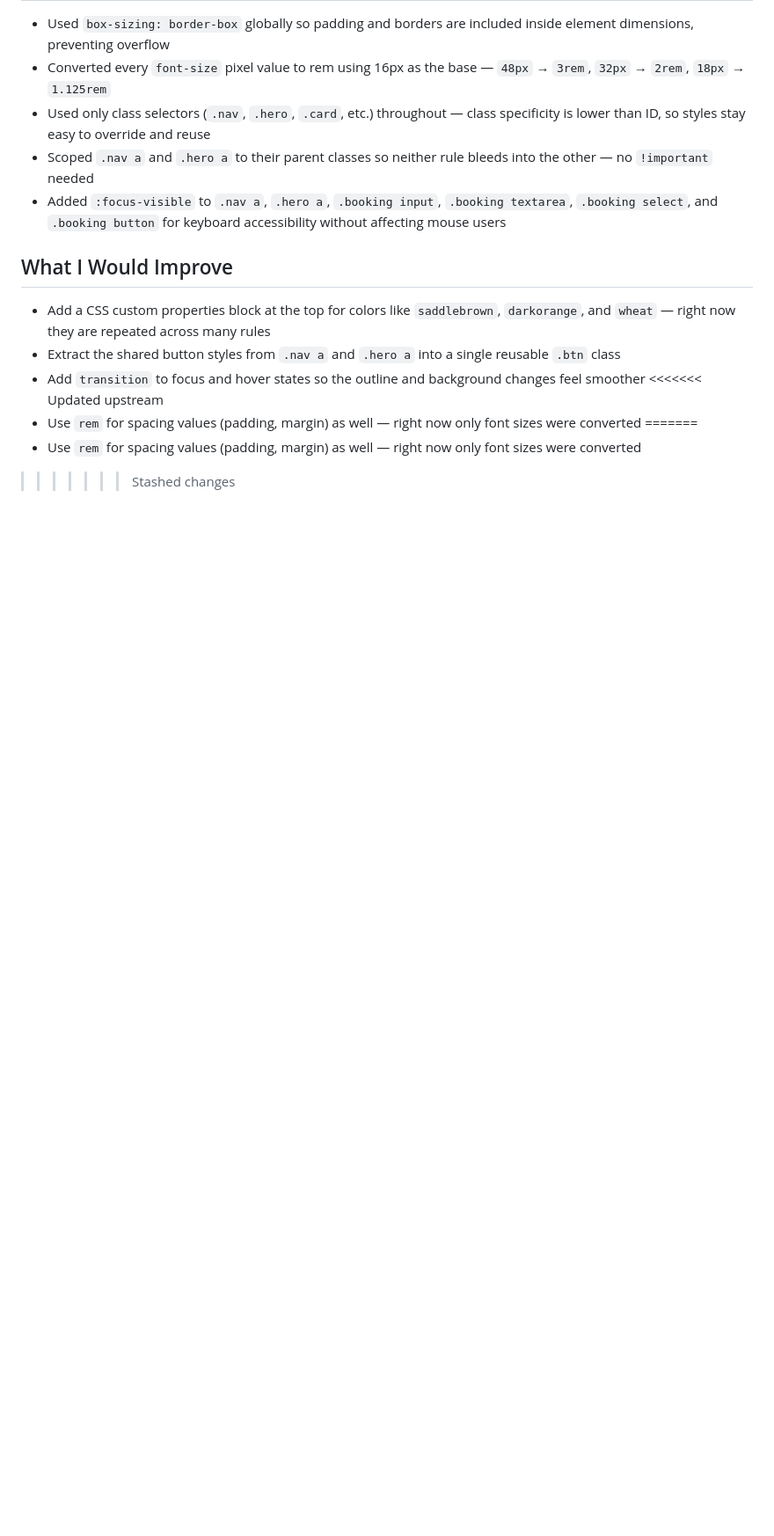
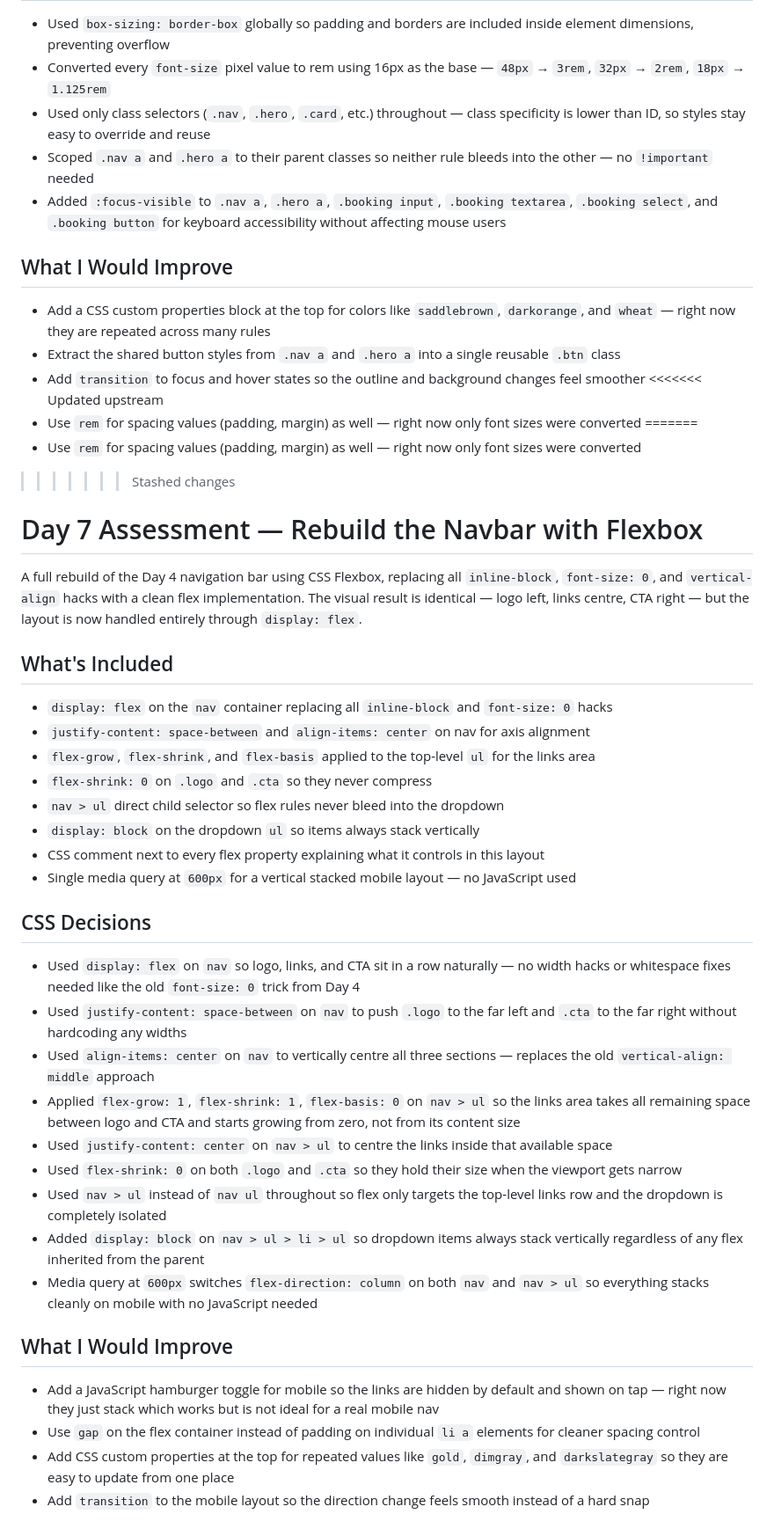
Before and after one commit to rishigupta-cyber/NotJuzApp_Assessment, a Markdown page: README.md, the part around the change. Shown at 88% size. Rendered like a GitHub page; blank space fills up the shorter version.

Commit message:
Day 7: Add README

```diff
--- a/README.md
+++ b/README.md
@@ -140,3 +140,38 @@ A full audit and refactor of the Day 5 CSS file for the Spice & Stone restaurant
 =======
 * Use `rem` for spacing values (padding, margin) as well — right now only font sizes were converted
 >>>>>>> Stashed changes
+
+
+# Day 7 Assessment — Rebuild the Navbar with Flexbox
+
+A full rebuild of the Day 4 navigation bar using CSS Flexbox, replacing all `inline-block`, `font-size: 0`, and `vertical-align` hacks with a clean flex implementation. The visual result is identical — logo left, links centre, CTA right — but the layout is now handled entirely through `display: flex`.
+
+## What's Included
+
+* `display: flex` on the `nav` container replacing all `inline-block` and `font-size: 0` hacks
+* `justify-content: space-between` and `align-items: center` on nav for axis alignment
+* `flex-grow`, `flex-shrink`, and `flex-basis` applied to the top-level `ul` for the links area
+* `flex-shrink: 0` on `.logo` and `.cta` so they never compress
+* `nav > ul` direct child selector so flex rules never bleed into the dropdown
+* `display: block` on the dropdown `ul` so items always stack vertically
+* CSS comment next to every flex property explaining what it controls in this layout
+* Single media query at `600px` for a vertical stacked mobile layout — no JavaScript used
+
+## CSS Decisions
+
+* Used `display: flex` on `nav` so logo, links, and CTA sit in a row naturally — no width hacks or whitespace fixes needed like the old `font-size: 0` trick from Day 4
+* Used `justify-content: space-between` on `nav` to push `.logo` to the far left and `.cta` to the far right without hardcoding any widths
+* Used `align-items: center` on `nav` to vertically centre all three sections — replaces the old `vertical-align: middle` approach
+* Applied `flex-grow: 1`, `flex-shrink: 1`, `flex-basis: 0` on `nav > ul` so the links area takes all remaining space between logo and CTA and starts growing from zero, not from its content size
+* Used `justify-content: center` on `nav > ul` to centre the links inside that available space
+* Used `flex-shrink: 0` on both `.logo` and `.cta` so they hold their size when the viewport gets narrow
+* Used `nav > ul` instead of `nav ul` throughout so flex only targets the top-level links row and the dropdown is completely isolated
+* Added `display: block` on `nav > ul > li > ul` so dropdown items always stack vertically regardless of any flex inherited from the parent
+* Media query at `600px` switches `flex-direction: column` on both `nav` and `nav > ul` so everything stacks cleanly on mobile with no JavaScript needed
+
+## What I Would Improve
+
+* Add a JavaScript hamburger toggle for mobile so the links are hidden by default and shown on tap — right now they just stack which works but is not ideal for a real mobile nav
+* Use `gap` on the flex container instead of padding on individual `li a` elements for cleaner spacing control
+* Add CSS custom properties at the top for repeated values like `gold`, `dimgray`, and `darkslategray` so they are easy to update from one place
+* Add `transition` to the mobile layout so the direction change feels smooth instead of a hard snap
```
